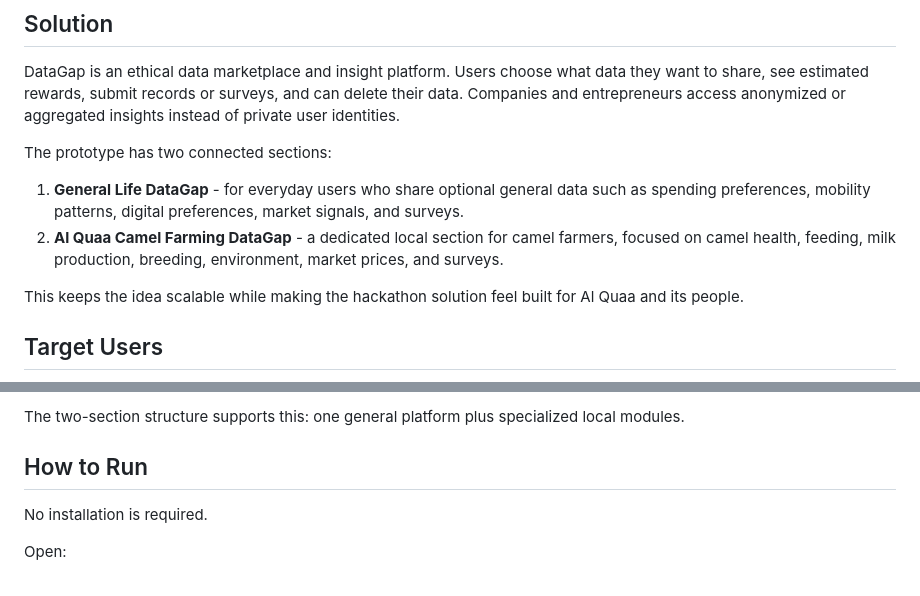
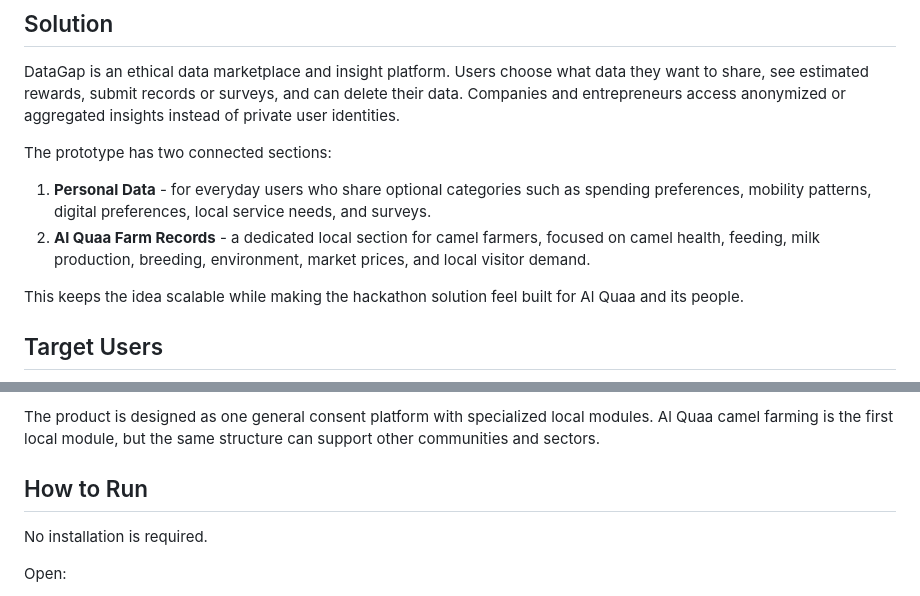
Before and after one commit to MV-Inspire/datagap, a Markdown page: README.md, 2 parts joined by grey strips. Drawn GitHub-style.

```diff
--- a/README.md
+++ b/README.md
@@ -17,8 +17,8 @@ DataGap is an ethical data marketplace and insight platform. Users choose what d
 
 The prototype has two connected sections:
 
-1. **General Life DataGap** - for everyday users who share optional general data such as spending preferences, mobility patterns, digital preferences, market signals, and surveys.
-2. **Al Quaa Camel Farming DataGap** - a dedicated local section for camel farmers, focused on camel health, feeding, milk production, breeding, environment, market prices, and surveys.
+1. **Personal Data** - for everyday users who share optional categories such as spending preferences, mobility patterns, digital preferences, local service needs, and surveys.
+2. **Al Quaa Farm Records** - a dedicated local section for camel farmers, focused on camel health, feeding, milk production, breeding, environment, market prices, and local visitor demand.
 
 This keeps the idea scalable while making the hackathon solution feel built for Al Quaa and its people.
 
@@ -116,5 +156,5 @@ DataGap can scale in two ways:
 
-The two-section structure supports this: one general platform plus specialized local modules.
+The product is designed as one general consent platform with specialized local modules. Al Quaa camel farming is the first local module, but the same structure can support other communities and sectors.
 
 ## How to Run
 
```
Also changed, not shown: other parts of README.md (+66 -29 lines).
